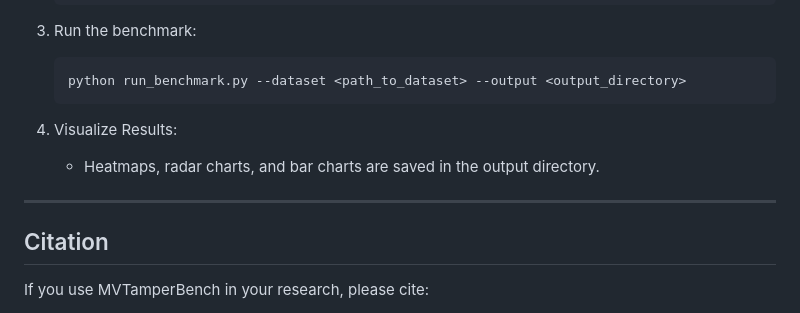
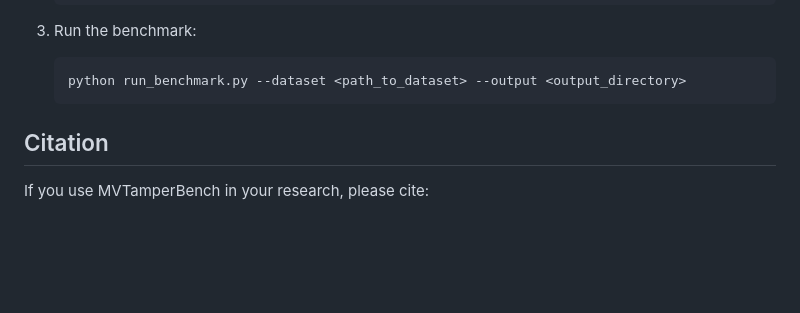
Before and after one commit to amitbcp/MVTamperBench, a Markdown page: README.md, the part around one of its changes. Drawn GitHub-style; blank space fills up the shorter version.

````diff
--- a/README.md
+++ b/README.md
@@ -101,10 +107,6 @@ MVBench-Dataset/
    python run_benchmark.py --dataset <path_to_dataset> --output <output_directory>
    ```
 
-4. Visualize Results:
-   - Heatmaps, radar charts, and bar charts are saved in the output directory.
-
----
 
 ## Citation
 If you use MVTamperBench in your research, please cite:
````
Also changed, not shown: other parts of README.md (+7 -1 lines).
